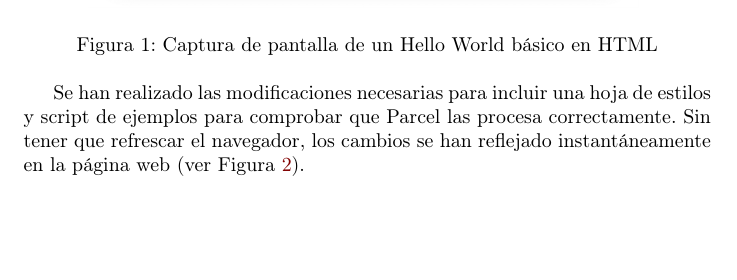
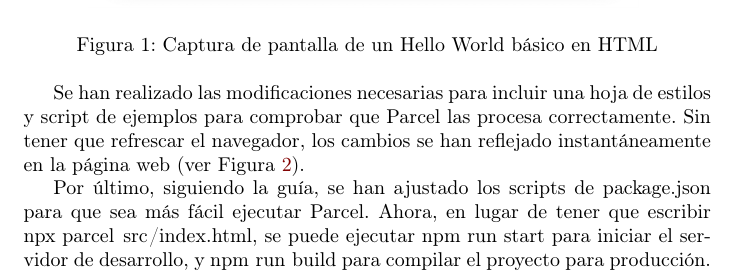
Before and after one commit to DanielRamosAcosta/hhyc-dramosac, a LaTeX document (docs/p1.tex): part of page 4 of 5, cut so that both start at the same text, the shorter picture padded with empty space. Compiled offline with pdfLaTeX.

Commit message:
docs: update p1.tex with simplified Parcel script instructions

```diff
--- a/docs/p1.tex
+++ b/docs/p1.tex
@@ -62,4 +62,7 @@ Sin tener que refrescar el navegador, los cambios se han reflejado instantáneam
      \label{fig:parcel}
  \end{figure}
 
+Por último, siguiendo la guía, se han ajustado los scripts de \lstinline|package.json| para que sea más fácil ejecutar Parcel.
+Ahora, en lugar de tener que escribir \lstinline|npx parcel src/index.html|, se puede ejecutar \lstinline|npm run start| para iniciar el servidor de desarrollo, y \lstinline|npm run build| para compilar el proyecto para producción.
+
 \end{document}
```
